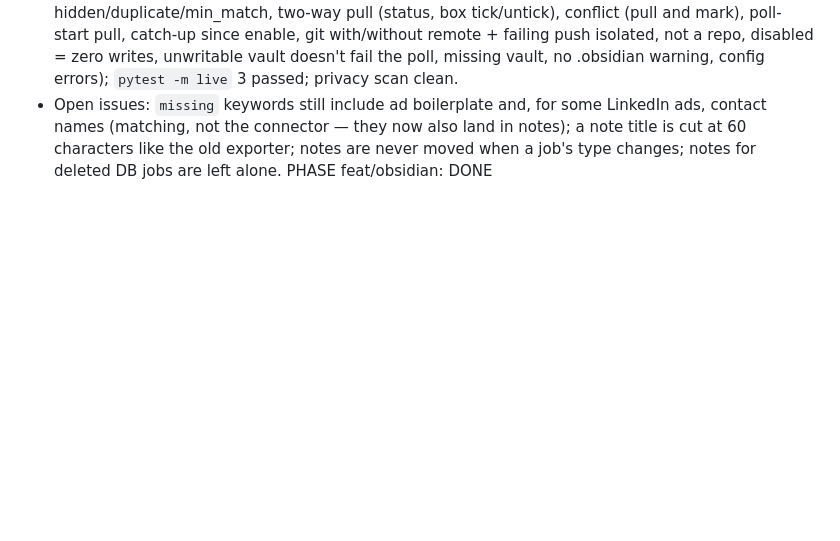
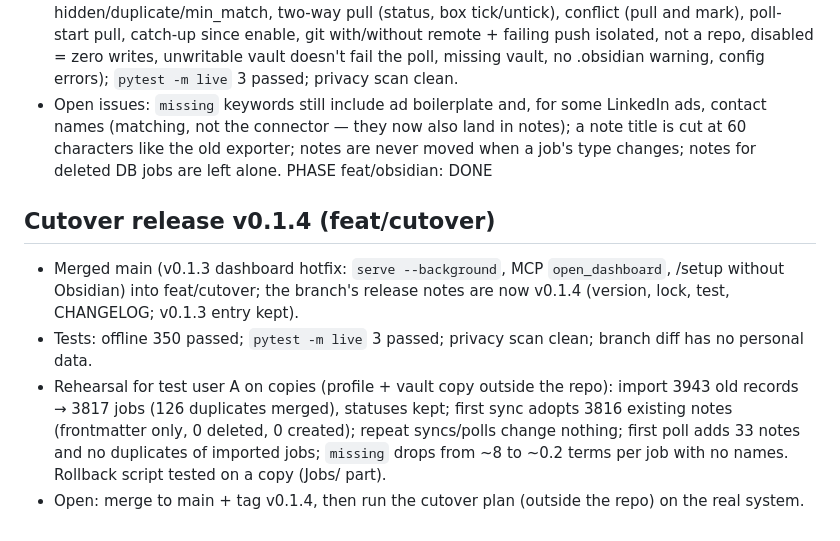
Before and after one commit to adityapat958/JobApplication, a Markdown page: docs/PROGRESS.md, the part around the change. Drawn GitHub-style; blank space fills up the shorter version.

Commit message:
docs: progress — cutover rehearsal for v0.1.4

```diff
--- a/docs/PROGRESS.md
+++ b/docs/PROGRESS.md
@@ -317,3 +317,13 @@ PHASE fix/v0.1.1: DONE
   not the connector — they now also land in notes); a note title is cut at 60 characters like the old exporter;
   notes are never moved when a job's type changes; notes for deleted DB jobs are left alone.
 PHASE feat/obsidian: DONE
+
+## Cutover release v0.1.4 (feat/cutover)
+- Merged main (v0.1.3 dashboard hotfix: `serve --background`, MCP `open_dashboard`, /setup without Obsidian) into
+  feat/cutover; the branch's release notes are now v0.1.4 (version, lock, test, CHANGELOG; v0.1.3 entry kept).
+- Tests: offline 350 passed; `pytest -m live` 3 passed; privacy scan clean; branch diff has no personal data.
+- Rehearsal for test user A on copies (profile + vault copy outside the repo): import 3943 old records → 3817
+  jobs (126 duplicates merged), statuses kept; first sync adopts 3816 existing notes (frontmatter only, 0 deleted,
+  0 created); repeat syncs/polls change nothing; first poll adds 33 notes and no duplicates of imported jobs;
+  `missing` drops from ~8 to ~0.2 terms per job with no names. Rollback script tested on a copy (Jobs/ part).
+- Open: merge to main + tag v0.1.4, then run the cutover plan (outside the repo) on the real system.
```
